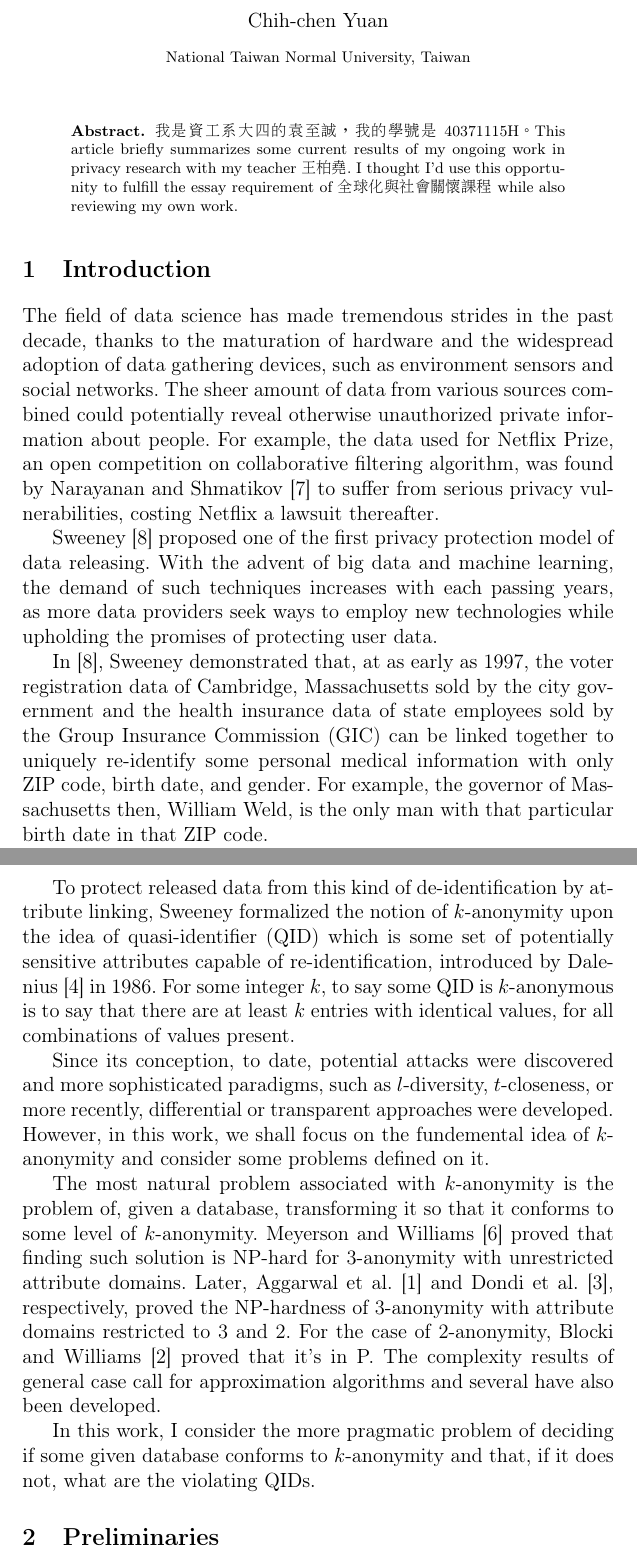
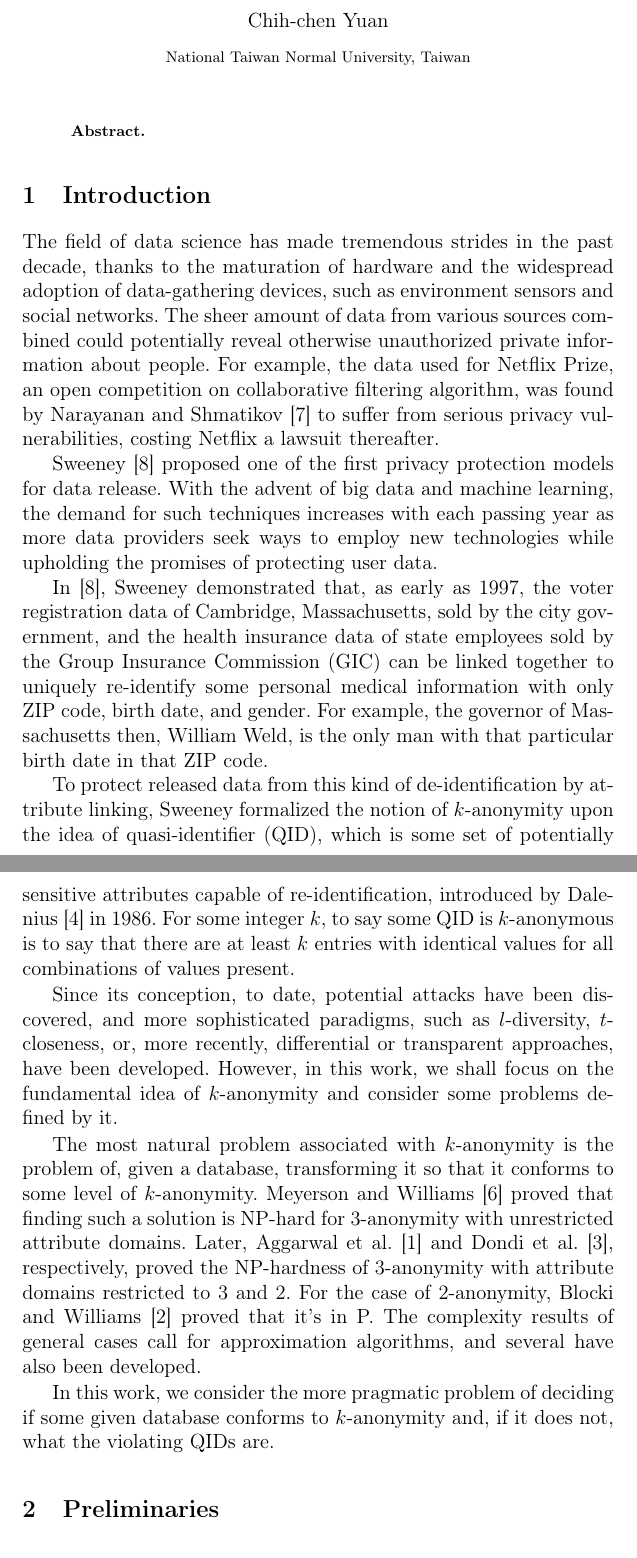
Before and after one commit to RexYuan/Jessica-the-Liberated, a LaTeX paper (paper/essay.tex): two parts of pages 1 and 2 of 8, joined at a grey line, cut so that both start at the same text. Compiled offline with pdfLaTeX.

Commit message:
Grammarly the intro

```diff
--- a/paper/essay.tex
+++ b/paper/essay.tex
@@ -29,23 +29,24 @@
 \maketitle
 
 \begin{abstract}
-\begin{CJK}{UTF8}{bsmi}我是資工系大四的袁至誠，我的學號是 40371115H。\end{CJK}This article briefly summarizes some current results of my ongoing work in privacy research with my teacher \begin{CJK}{UTF8}{bsmi}王柏堯\end{CJK}. I thought I'd use this opportunity to fulfill the essay requirement of \begin{CJK}{UTF8}{bsmi}全球化與社會關懷課程\end{CJK} while also reviewing my own work.
+
 \end{abstract}
 
 \section{Introduction}
-The field of data science has made tremendous strides in the past decade, thanks to the maturation of hardware and the widespread adoption of data gathering devices, such as environment sensors and social networks. The sheer amount of data from various sources combined could potentially reveal otherwise unauthorized private information about people. For example, the data used for Netflix Prize, an open competition on collaborative filtering algorithm, was found by Narayanan and Shmatikov \cite{Narayanan:2008} to suffer from serious privacy vulnerabilities, costing Netflix a lawsuit thereafter.
 
-Sweeney \cite{Sweeney:2002} proposed one of the first privacy protection model of data releasing. With the advent of big data and machine learning, the demand of such techniques increases with each passing years, as more data providers seek ways to employ new technologies while upholding the promises of protecting user data.
+The field of data science has made tremendous strides in the past decade, thanks to the maturation of hardware and the widespread adoption of data-gathering devices, such as environment sensors and social networks. The sheer amount of data from various sources combined could potentially reveal otherwise unauthorized private information about people. For example, the data used for Netflix Prize, an open competition on collaborative filtering algorithm, was found by Narayanan and Shmatikov \cite{Narayanan:2008} to suffer from serious privacy vulnerabilities, costing Netflix a lawsuit thereafter.
 
-In \cite{Sweeney:2002}, Sweeney demonstrated that, at as early as 1997, the voter registration data of Cambridge, Massachusetts sold by the city government and the health insurance data of state employees sold by the Group Insurance Commission (GIC) can be linked together to uniquely re-identify some personal medical information with only ZIP code, birth date, and gender. For example, the governor of Massachusetts then, William Weld, is the only man with that particular birth date in that ZIP code.
+Sweeney \cite{Sweeney:2002} proposed one of the first privacy protection models for data release. With the advent of big data and machine learning, the demand for such techniques increases with each passing year as more data providers seek ways to employ new technologies while upholding the promises of protecting user data.
 
-To protect released data from this kind of de-identification by attribute linking, Sweeney formalized the notion of $k$-anonymity upon the idea of quasi-identifier (QID) which is some set of potentially sensitive attributes capable of re-identification, introduced by Dalenius \cite{Dalenius:1986} in 1986. For some integer $k$, to say some QID is $k$-anonymous is to say that there are at least $k$ entries with identical values, for all combinations of values present.
+In \cite{Sweeney:2002}, Sweeney demonstrated that, as early as 1997, the voter registration data of Cambridge, Massachusetts, sold by the city government, and the health insurance data of state employees sold by the Group Insurance Commission (GIC) can be linked together to uniquely re-identify some personal medical information with only ZIP code, birth date, and gender. For example, the governor of Massachusetts then, William Weld, is the only man with that particular birth date in that ZIP code.
 
-Since its conception, to date, potential attacks were discovered and more sophisticated paradigms, such as $l$-diversity, $t$-closeness, or more recently, differential or transparent approaches were developed. However, in this work, we shall focus on the fundemental idea of $k$-anonymity and consider some problems defined on it.
+To protect released data from this kind of de-identification by attribute linking, Sweeney formalized the notion of $k$-anonymity upon the idea of quasi-identifier (QID), which is some set of potentially sensitive attributes capable of re-identification, introduced by Dalenius \cite{Dalenius:1986} in 1986. For some integer $k$, to say some QID is $k$-anonymous is to say that there are at least $k$ entries with identical values for all combinations of values present.
 
-The most natural problem associated with $k$-anonymity is the problem of, given a database, transforming it so that it conforms to some level of $k$-anonymity. Meyerson and Williams \cite{Meyerson:2004} proved that finding such solution is NP-hard for $3$-anonymity with unrestricted attribute domains. Later, Aggarwal et al. \cite{Aggarwal:2005} and Dondi et al. \cite{Dondi:2009}, respectively, proved the NP-hardness of $3$-anonymity with attribute domains restricted to $3$ and $2$. For the case of $2$-anonymity, Blocki and Williams \cite{Blocki:2010} proved that it's in P. The complexity results of general case call for approximation algorithms and several have also been developed.
+Since its conception, to date, potential attacks have been discovered, and more sophisticated paradigms, such as $l$-diversity, $t$-closeness, or, more recently, differential or transparent approaches, have been developed. However, in this work, we shall focus on the fundamental idea of $k$-anonymity and consider some problems defined by it.
 
-In this work, I consider the more pragmatic problem of deciding if some given database conforms to $k$-anonymity and that, if it does not, what are the violating QIDs.
+The most natural problem associated with $k$-anonymity is the problem of, given a database, transforming it so that it conforms to some level of $k$-anonymity. Meyerson and Williams \cite{Meyerson:2004} proved that finding such a solution is NP-hard for $3$-anonymity with unrestricted attribute domains. Later, Aggarwal et al. \cite{Aggarwal:2005} and Dondi et al. \cite{Dondi:2009}, respectively, proved the NP-hardness of $3$-anonymity with attribute domains restricted to $3$ and $2$. For the case of $2$-anonymity, Blocki and Williams \cite{Blocki:2010} proved that it's in P. The complexity results of general cases call for approximation algorithms, and several have also been developed.
+
+In this work, we consider the more pragmatic problem of deciding if some given database conforms to $k$-anonymity and, if it does not, what the violating QIDs are.
 
 \section{Preliminaries}
 I shall first give the formal definition of the concepts I'll be working on.
```
